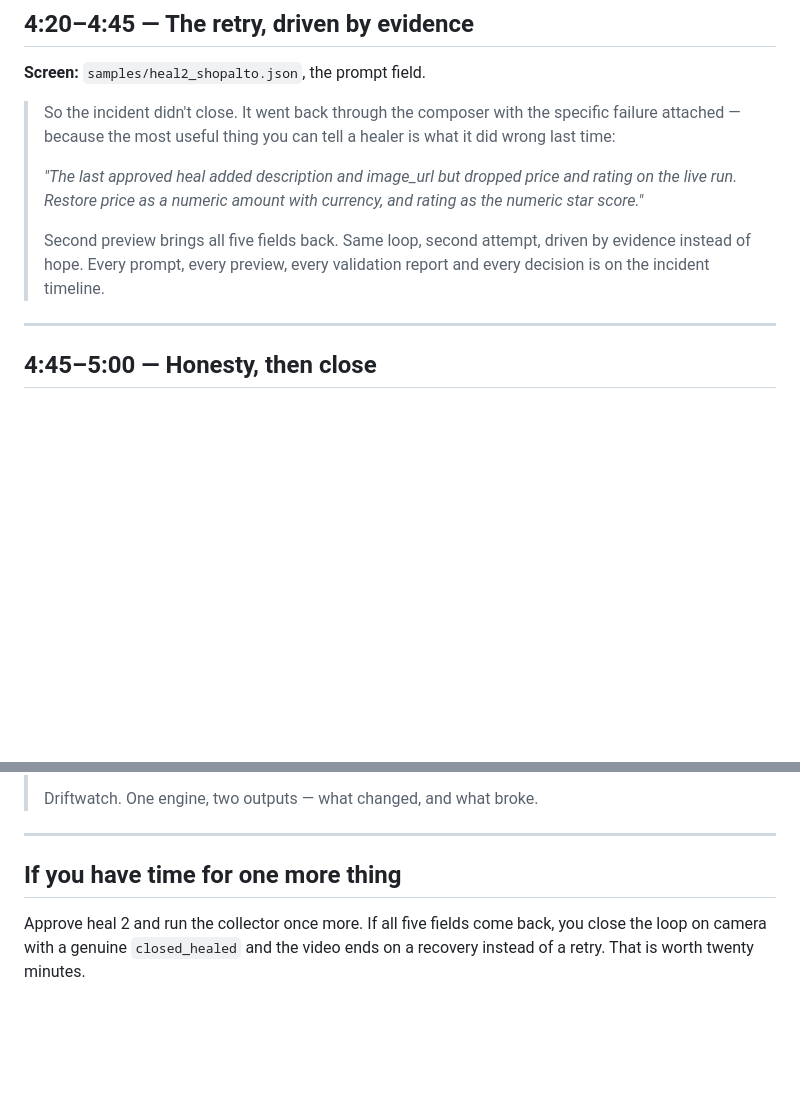
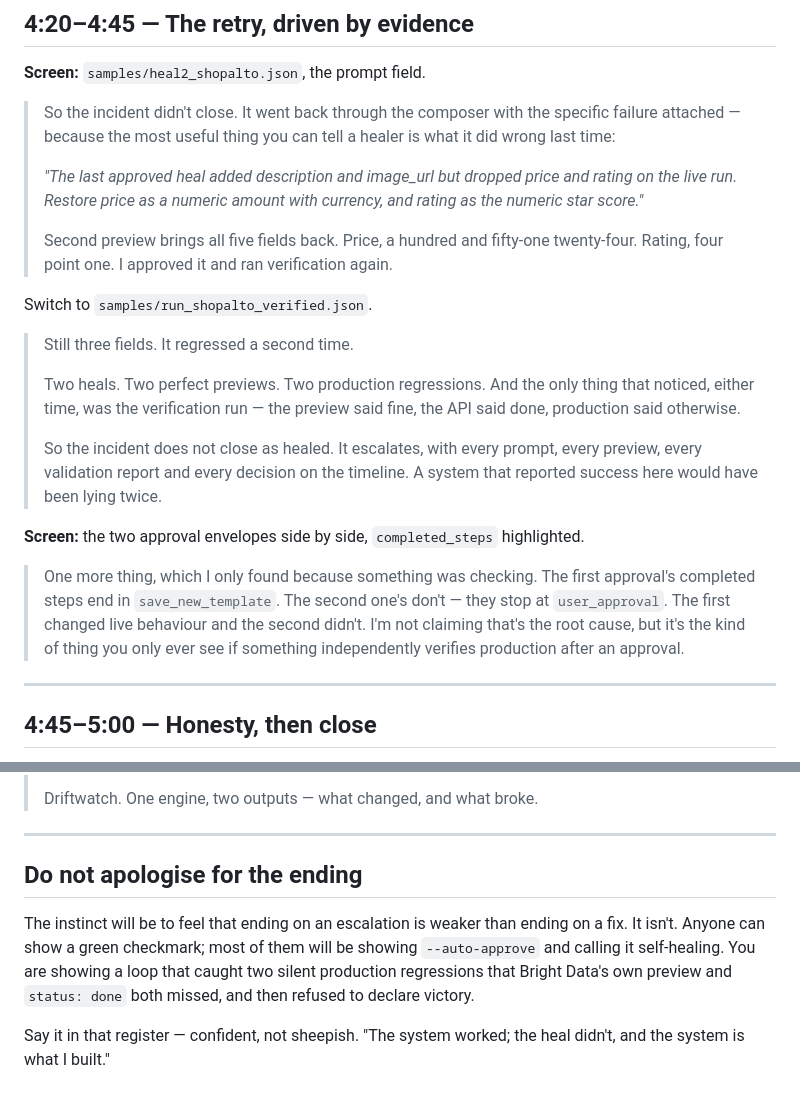
Before and after one commit to niharjoshi2003/driftwatch, a Markdown page: docs/demo-script.md, 2 parts joined by grey strips. GitHub-like rendering; blank space fills up the shorter version.

```diff
--- a/docs/demo-script.md
+++ b/docs/demo-script.md
@@ -146,9 +146,28 @@ incident detail timeline in the UI.
 > rating on the live run. Restore price as a numeric amount with currency, and
 > rating as the numeric star score."*
 >
-> Second preview brings all five fields back. Same loop, second attempt, driven
-> by evidence instead of hope. Every prompt, every preview, every validation
-> report and every decision is on the incident timeline.
+> Second preview brings all five fields back. Price, a hundred and fifty-one
+> twenty-four. Rating, four point one. I approved it and ran verification again.
+
+Switch to `samples/run_shopalto_verified.json`.
+
+> Still three fields. It regressed a second time.
+>
+> Two heals. Two perfect previews. Two production regressions. And the only thing
+> that noticed, either time, was the verification run — the preview said fine, the
+> API said done, production said otherwise.
+>
+> So the incident does not close as healed. It escalates, with every prompt,
+> every preview, every validation report and every decision on the timeline. A
+> system that reported success here would have been lying twice.
+
+**Screen:** the two approval envelopes side by side, `completed_steps` highlighted.
+
+> One more thing, which I only found because something was checking. The first
+> approval's completed steps end in `save_new_template`. The second one's don't —
+> they stop at `user_approval`. The first changed live behaviour and the second
+> didn't. I'm not claiming that's the root cause, but it's the kind of thing you
+> only ever see if something independently verifies production after an approval.
 
 ---
 
@@ -166,8 +185,13 @@ incident detail timeline in the UI.
 
 ---
 
-## If you have time for one more thing
+## Do not apologise for the ending
 
-Approve heal 2 and run the collector once more. If all five fields come back, you
-close the loop on camera with a genuine `closed_healed` and the video ends on a
-recovery instead of a retry. That is worth twenty minutes.
+The instinct will be to feel that ending on an escalation is weaker than ending
+on a fix. It isn't. Anyone can show a green checkmark; most of them will be
+showing `--auto-approve` and calling it self-healing. You are showing a loop that
+caught two silent production regressions that Bright Data's own preview and
+`status: done` both missed, and then refused to declare victory.
+
+Say it in that register — confident, not sheepish. "The system worked; the heal
+didn't, and the system is what I built."
```
Also changed, not shown: README.md (+20 -2 lines), docs/submission.md (+17 -4 lines).
